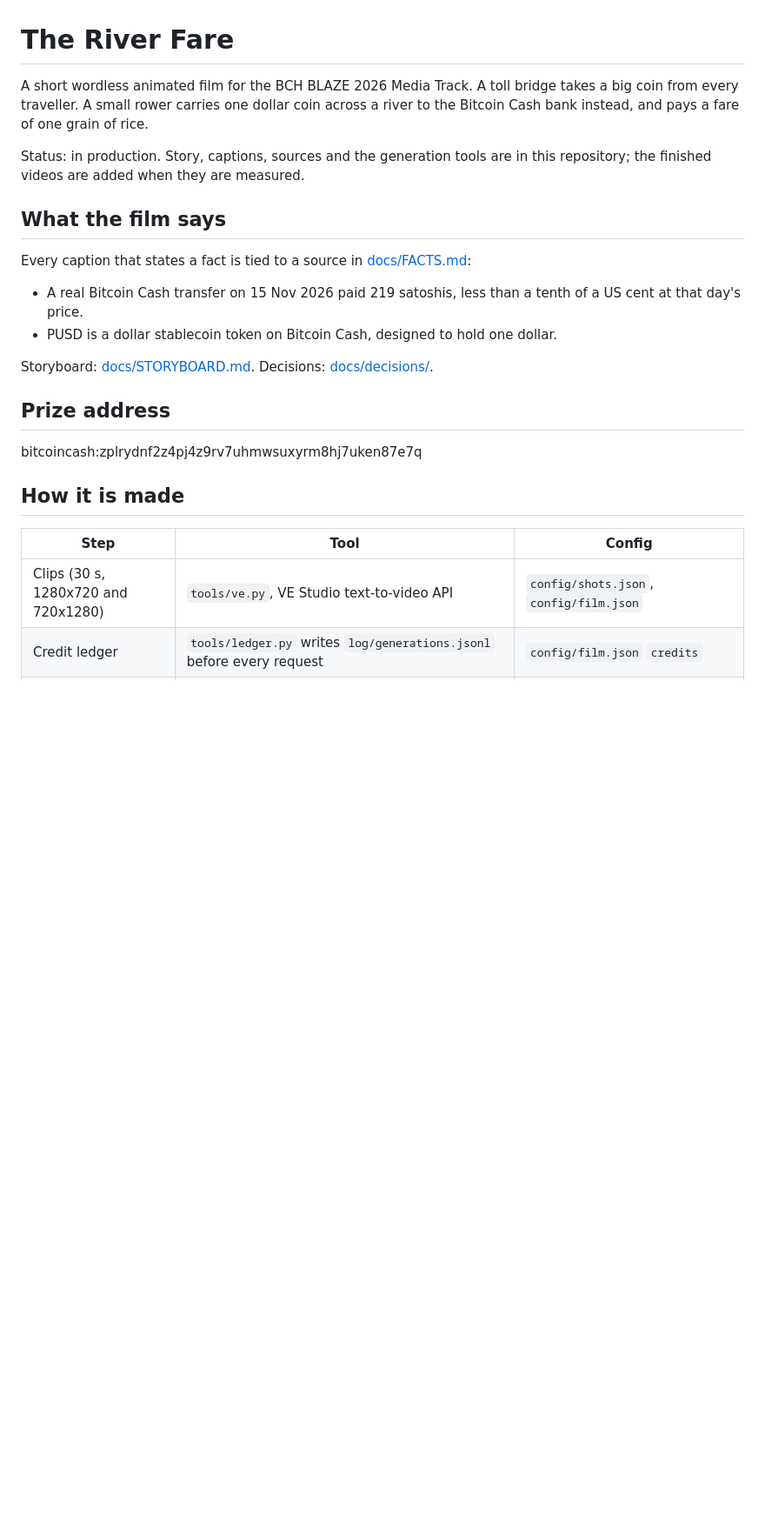
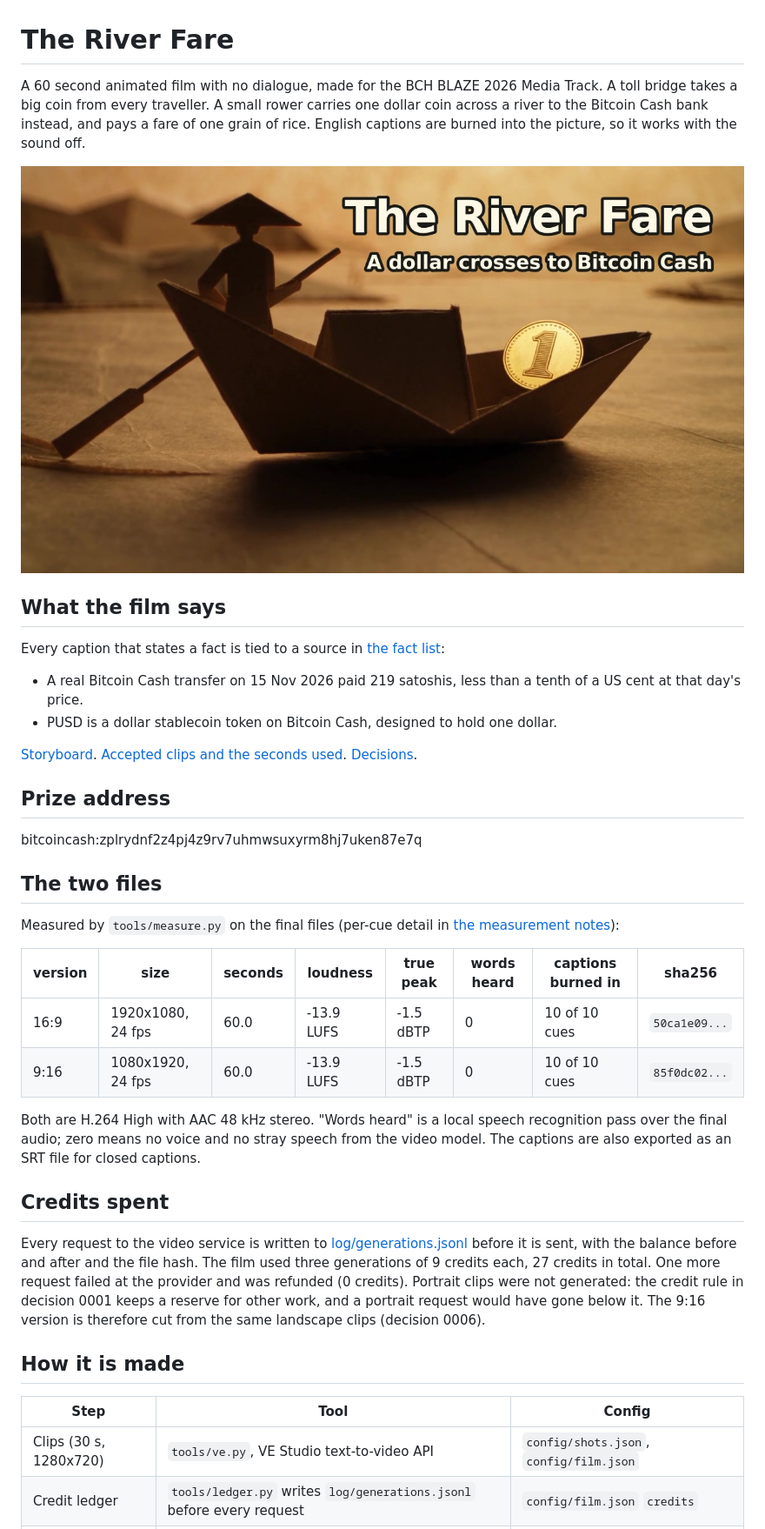
Before and after one commit to aimanmalib/sampan-river, a Markdown page: README.md, the part around one of its changes. Shown at 87% size. Rendered like a GitHub page; pictures changed too: docs/frames/thumbnail.jpg (added); blank space fills up the shorter version.

```diff
--- a/README.md
+++ b/README.md
@@ -1,29 +1,51 @@
 # The River Fare
 
-A short wordless animated film for the BCH BLAZE 2026 Media Track. A toll bridge takes a big coin from every traveller. A
-small rower carries one dollar coin across a river to the Bitcoin Cash bank instead, and pays a fare of one grain of rice.
+A 60 second animated film with no dialogue, made for the BCH BLAZE 2026 Media Track. A toll bridge takes a big coin from
+every traveller. A small rower carries one dollar coin across a river to the Bitcoin Cash bank instead, and pays a fare
+of one grain of rice. English captions are burned into the picture, so it works with the sound off.
 
-Status: in production. Story, captions, sources and the generation tools are in this repository; the finished videos are
-added when they are measured.
+![Thumbnail: the paper rower and the dollar coin in a folded paper boat](docs/frames/thumbnail.jpg)
 
 ## What the film says
 
-Every caption that states a fact is tied to a source in [docs/FACTS.md](docs/FACTS.md):
+Every caption that states a fact is tied to a source in [the fact list](docs/FACTS.md):
 
 - A real Bitcoin Cash transfer on 15 Nov 2026 paid 219 satoshis, less than a tenth of a US cent at that day's price.
 - PUSD is a dollar stablecoin token on Bitcoin Cash, designed to hold one dollar.
 
-Storyboard: [docs/STORYBOARD.md](docs/STORYBOARD.md). Decisions: [docs/decisions/](docs/decisions/).
+[Storyboard](docs/STORYBOARD.md). [Accepted clips and the seconds used](docs/SHOTS.md).
+[Decisions](docs/decisions/).
 
 ## Prize address
 
 bitcoincash:zplrydnf2z4pj4z9rv7uhmwsuxyrm8hj7uken87e7q
 
+## The two files
+
+Measured by `tools/measure.py` on the final files (per-cue detail in [the measurement notes](docs/MEASURED.md)):
+
+| version | size | seconds | loudness | true peak | words heard | captions burned in | sha256 |
+|---|---|---|---|---|---|---|---|
+| 16:9 | 1920x1080, 24 fps | 60.0 | -13.9 LUFS | -1.5 dBTP | 0 | 10 of 10 cues | `50ca1e09...` |
+| 9:16 | 1080x1920, 24 fps | 60.0 | -13.9 LUFS | -1.5 dBTP | 0 | 10 of 10 cues | `85f0dc02...` |
+
+Both are H.264 High with AAC 48 kHz stereo. "Words heard" is a local speech recognition pass over the final audio; zero
+means no voice and no stray speech from the video model. The captions are also exported as an SRT file for closed
+captions.
+
+## Credits spent
+
+Every request to the video service is written to [log/generations.jsonl](log/generations.jsonl) before it is sent,
+with the balance before and after and the file hash. The film used three generations of 9 credits each, 27 credits in
+total. One more request failed at the provider and was refunded (0 credits). Portrait clips were not generated: the
+credit rule in decision 0001 keeps a reserve for other work, and a portrait request would have gone below it. The 9:16
+version is therefore cut from the same landscape clips (decision 0006).
+
 ## How it is made
 
 | Step | Tool | Config |
 |---|---|---|
-| Clips (30 s, 1280x720 and 720x1280) | `tools/ve.py`, VE Studio text-to-video API | `config/shots.json`, `config/film.json` |
+| Clips (30 s, 1280x720) | `tools/ve.py`, VE Studio text-to-video API | `config/shots.json`, `config/film.json` |
 | Credit ledger | `tools/ledger.py` writes `log/generations.jsonl` before every request | `config/film.json` `credits` |
 | Captions | burned in from one source file; SRT for closed captions | `config/captions.en.json` |
 | Music | `tools/music.py`, original theme synthesised in code (numpy, seeded, byte-identical on every run) | `config/music.json` |
```
Also changed, not shown: other parts of README.md (+11 -12 lines), docs/MEASURED.md (+8 -0 lines), 3 other files.
